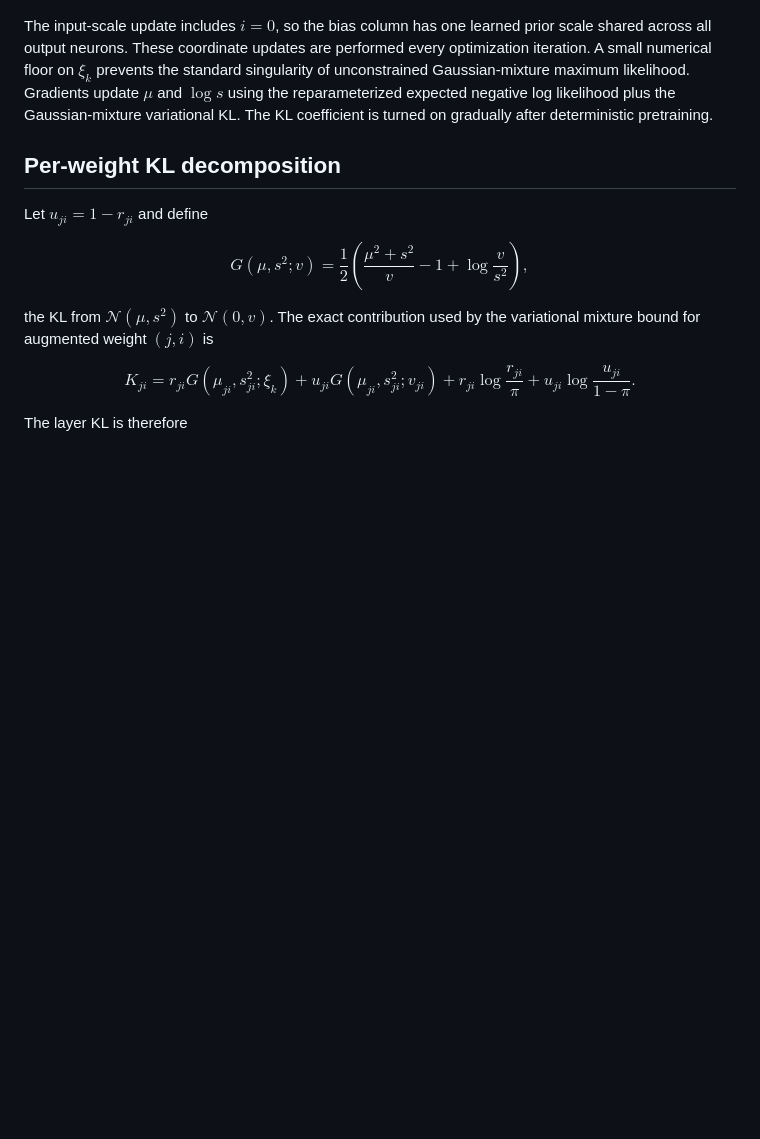
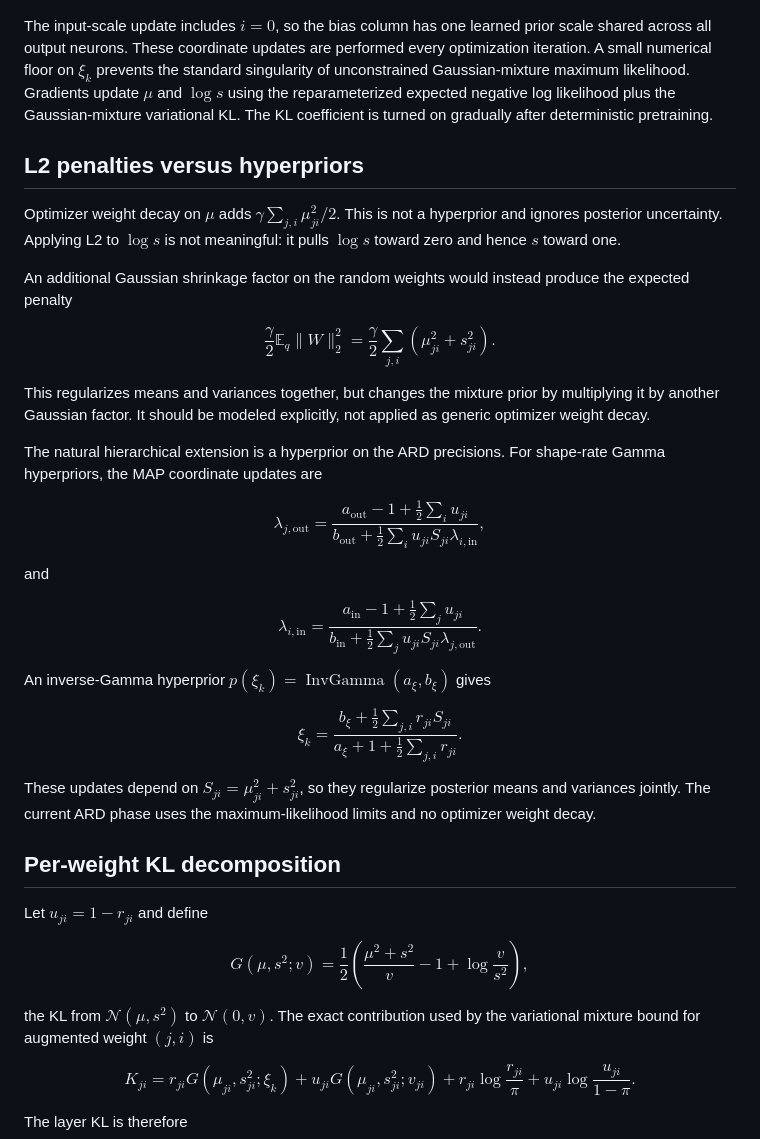
Before and after one commit to antoniibelyshev/sparse-neurons, a Markdown page: docs/current_method.md, the part around the change. GitHub-like rendering; blank space fills up the shorter version.

Commit message:
docs: derive ARD hyperprior updates

```diff
--- a/docs/current_method.md
+++ b/docs/current_method.md
@@ -147,6 +147,75 @@ Gradients update $\mu$ and $\log s$ using the reparameterized expected
 negative log likelihood plus the Gaussian-mixture variational KL. The KL
 coefficient is turned on gradually after deterministic pretraining.
 
+## L2 penalties versus hyperpriors
+
+Optimizer weight decay on $\mu$ adds $\gamma\sum_{j,i}\mu_{ji}^2/2$. This is
+not a hyperprior and ignores posterior uncertainty. Applying L2 to $\log s$ is
+not meaningful: it pulls $\log s$ toward zero and hence $s$ toward one.
+
+An additional Gaussian shrinkage factor on the random weights would instead
+produce the expected penalty
+
+$$
+\frac{\gamma}{2}\mathbb E_q\lVert W\rVert_2^2
+=
+\frac{\gamma}{2}\sum_{j,i}(\mu_{ji}^2+s_{ji}^2).
+$$
+
+This regularizes means and variances together, but changes the mixture prior
+by multiplying it by another Gaussian factor. It should be modeled explicitly,
+not applied as generic optimizer weight decay.
+
+The natural hierarchical extension is a hyperprior on the ARD precisions. For
+shape-rate Gamma hyperpriors, the MAP coordinate updates are
+
+$$
+\boxed{
+\lambda_{j,\mathrm{out}}
+=
+\frac{
+a_{\mathrm{out}}-1+\frac12\sum_i u_{ji}
+}{
+b_{\mathrm{out}}+\frac12\sum_i
+u_{ji}S_{ji}\lambda_{i,\mathrm{in}}
+},
+}
+$$
+
+and
+
+$$
+\boxed{
+\lambda_{i,\mathrm{in}}
+=
+\frac{
+a_{\mathrm{in}}-1+\frac12\sum_j u_{ji}
+}{
+b_{\mathrm{in}}+\frac12\sum_j
+u_{ji}S_{ji}\lambda_{j,\mathrm{out}}
+}.
+}
+$$
+
+An inverse-Gamma hyperprior $p(\xi_k)=\operatorname{InvGamma}(a_\xi,b_\xi)$
+gives
+
+$$
+\boxed{
+\xi_k
+=
+\frac{
+b_\xi+\frac12\sum_{j,i}r_{ji}S_{ji}
+}{
+a_\xi+1+\frac12\sum_{j,i}r_{ji}
+}.
+}
+$$
+
+These updates depend on $S_{ji}=\mu_{ji}^2+s_{ji}^2$, so they regularize
+posterior means and variances jointly. The current ARD phase uses the
+maximum-likelihood limits and no optimizer weight decay.
+
 ## Per-weight KL decomposition
 
 Let $u_{ji}=1-r_{ji}$ and define
```
